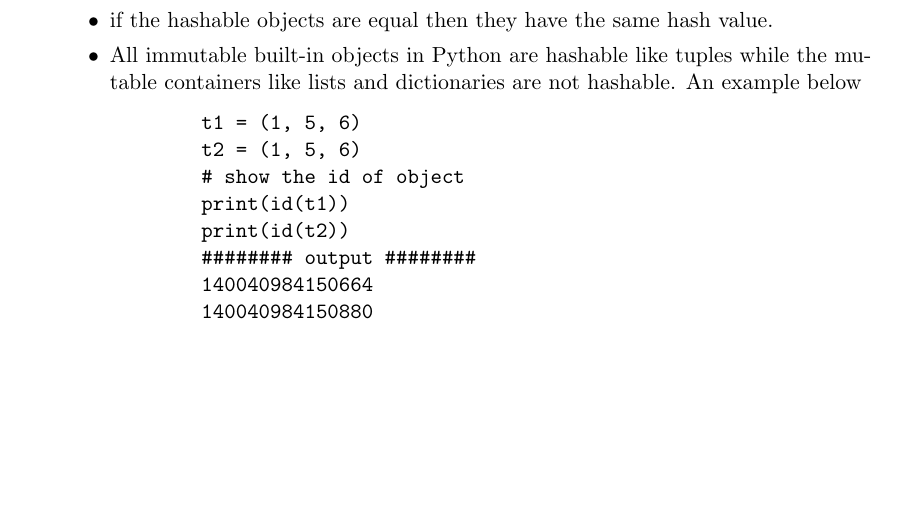
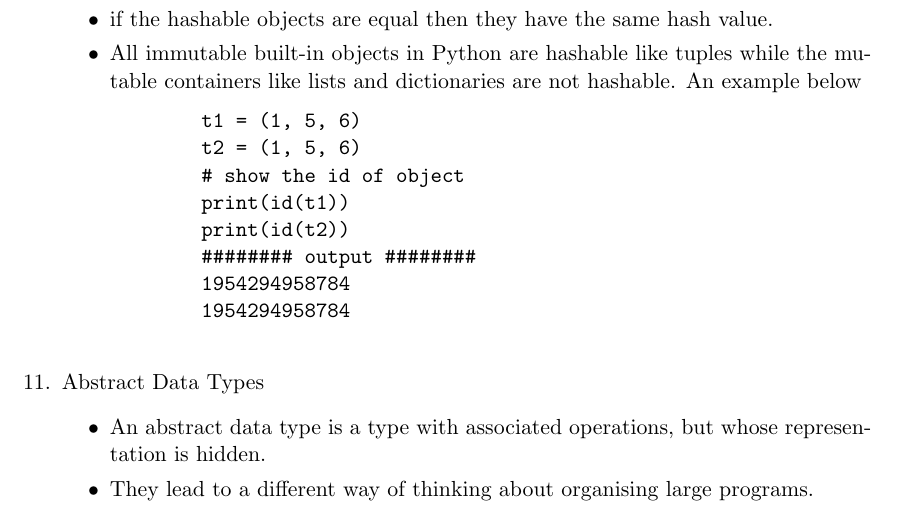
Before and after one commit to Curovearth/LearnPython.py, a LaTeX document (07-Classes and Object Oriented Programming/notes7.tex): part of page 2 of 2, cut so that both start at the same text, the shorter picture padded with empty space. Compiled offline with pdfLaTeX.

Commit message:
update latex

```diff
--- a/07-Classes and Object Oriented Programming/notes7.tex
+++ b/07-Classes and Object Oriented Programming/notes7.tex
@@ -54,9 +54,14 @@
         print(id(t1))
         print(id(t2))
         ######## output ########
-        140040984150664
-        140040984150880
+        1954294958784
+        1954294958784
             \end{verbatim}
+        \end{itemize}
+        \item Abstract Data Types
+        \begin{itemize}
+            \item  An abstract data type is a type with associated operations, but whose representation is hidden.
+            \item They lead to a different way of thinking about organising large programs.
         \end{itemize}
     \end{enumerate}
 \end{document}
```
Also changed, not shown: 07-Classes and Object Oriented Programming/notes7.pdf, 3 other files.
